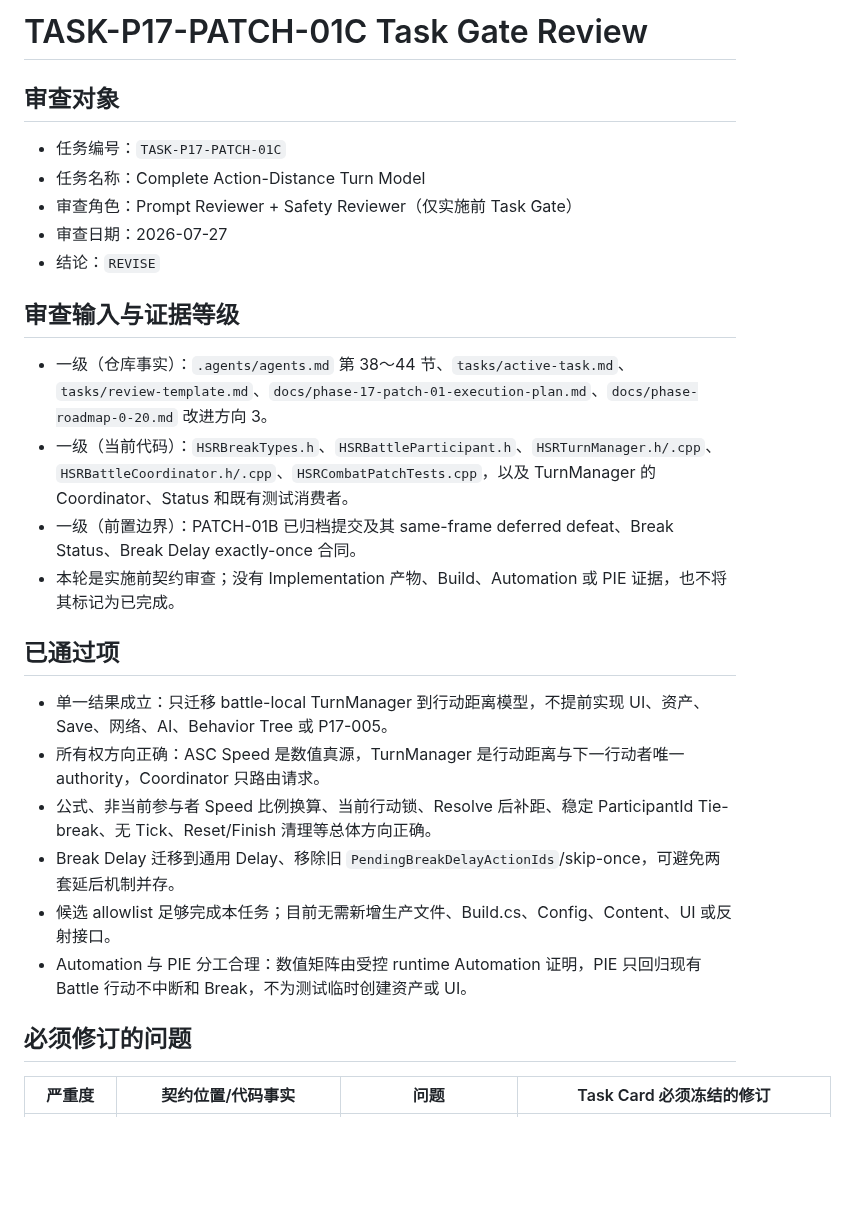
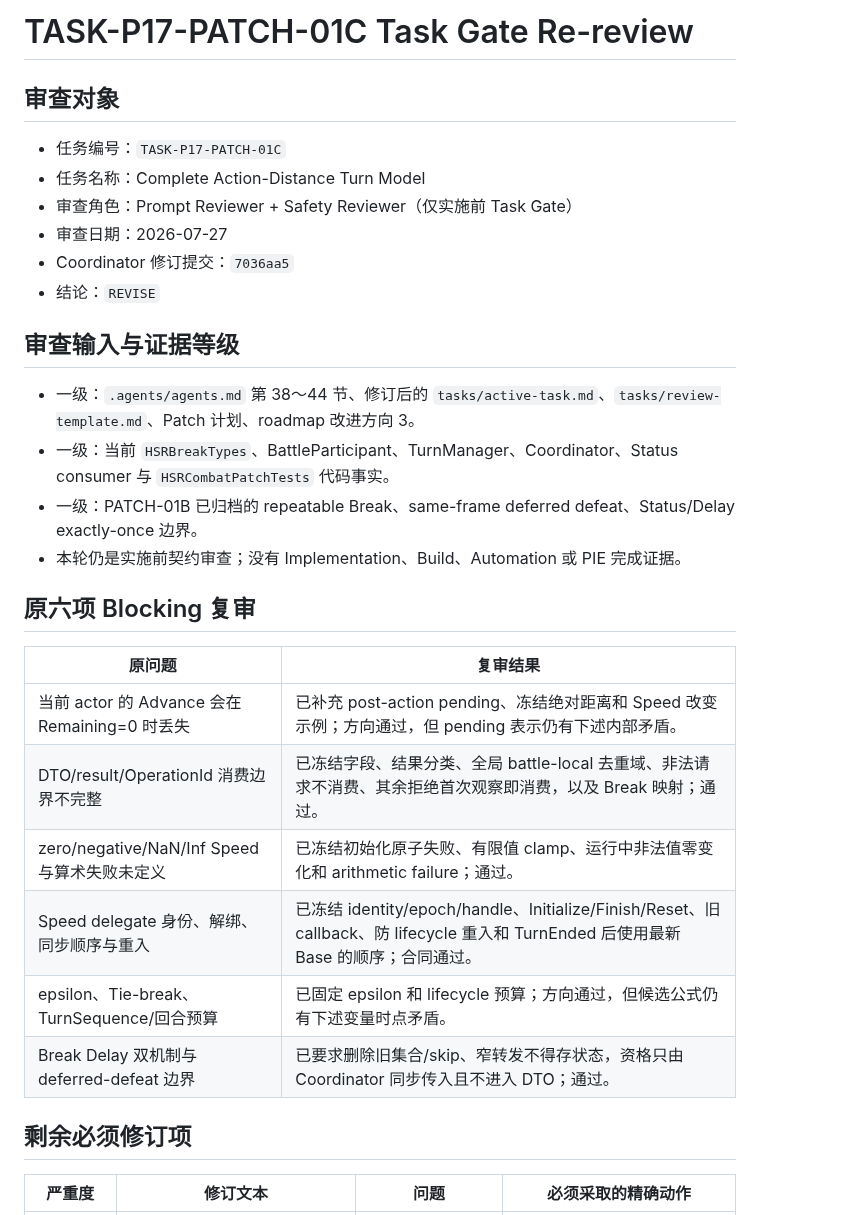
Before and after one commit to lai-sgjp/HSR, a Markdown page: tasks/final-review.md, the part around one of its changes. Rendered like a GitHub page; blank space fills up the shorter version.

Commit message:
独立审查模型+Prompt Reviewer与Safety Reviewer+TASK-P17-PATCH-01C/Phase 17 Patch 01+复审行动距离边界合同

```diff
--- a/tasks/final-review.md
+++ b/tasks/final-review.md
@@ -1,4 +1,4 @@
-# TASK-P17-PATCH-01C Task Gate Review
+# TASK-P17-PATCH-01C Task Gate Re-review
 
 ## 审查对象
 
@@ -6,25 +6,28 @@
 - 任务名称：Complete Action-Distance Turn Model
 - 审查角色：Prompt Reviewer + Safety Reviewer（仅实施前 Task Gate）
 - 审查日期：2026-07-27
+- Coordinator 修订提交：`7036aa5`
 - 结论：`REVISE`
 
 ## 审查输入与证据等级
 
-- 一级（仓库事实）：`.agents/agents.md` 第 38～44 节、`tasks/active-task.md`、`tasks/review-template.md`、`docs/phase-17-patch-01-execution-plan.md`、`docs/phase-roadmap-0-20.md` 改进方向 3。
-- 一级（当前代码）：`HSRBreakTypes.h`、`HSRBattleParticipant.h`、`HSRTurnManager.h/.cpp`、`HSRBattleCoordinator.h/.cpp`、`HSRCombatPatchTests.cpp`，以及 TurnManager 的 Coordinator、Status 和既有测试消费者。
-- 一级（前置边界）：PATCH-01B 已归档提交及其 same-frame deferred defeat、Break Status、Break Delay exactly-once 合同。
-- 本轮是实施前契约审查；没有 Implementation 产物、Build、Automation 或 PIE 证据，也不将其标记为已完成。
+- 一级：`.agents/agents.md` 第 38～44 节、修订后的 `tasks/active-task.md`、`tasks/review-template.md`、Patch 计划、roadmap 改进方向 3。
+- 一级：当前 `HSRBreakTypes`、BattleParticipant、TurnManager、Coordinator、Status consumer 与 `HSRCombatPatchTests` 代码事实。
+- 一级：PATCH-01B 已归档的 repeatable Break、same-frame deferred defeat、Status/Delay exactly-once 边界。
+- 本轮仍是实施前契约审查；没有 Implementation、Build、Automation 或 PIE 完成证据。
 
-## 已通过项
+## 原六项 Blocking 复审
 
-- 单一结果成立：只迁移 battle-local TurnManager 到行动距离模型，不提前实现 UI、资产、Save、网络、AI、Behavior Tree 或 P17-005。
-- 所有权方向正确：ASC Speed 是数值真源，TurnManager 是行动距离与下一行动者唯一 authority，Coordinator 只路由请求。
-- 公式、非当前参与者 Speed 比例换算、当前行动锁、Resolve 后补距、稳定 ParticipantId Tie-break、无 Tick、Reset/Finish 清理等总体方向正确。
-- Break Delay 迁移到通用 Delay、移除旧 `PendingBreakDelayActionIds`/skip-once，可避免两套延后机制并存。
-- 候选 allowlist 足够完成本任务；目前无需新增生产文件、Build.cs、Config、Content、UI 或反射接口。
-- Automation 与 PIE 分工合理：数值矩阵由受控 runtime Automation 证明，PIE 只回归现有 Battle 行动不中断和 Break，不为测试临时创建资产或 UI。
+| 原问题 | 复审结果 |
+|---|---|
+| 当前 actor 的 Advance 会在 Remaining=0 时丢失 | 已补充 post-action pending、冻结绝对距离和 Speed 改变示例；方向通过，但 pending 表示仍有下述内部矛盾。 |
+| DTO/result/OperationId 消费边界不完整 | 已冻结字段、结果分类、全局 battle-local 去重域、非法请求不消费、其余拒绝首次观察即消费，以及 Break 映射；通过。 |
+| zero/negative/NaN/Inf Speed 与算术失败未定义 | 已冻结初始化原子失败、有限值 clamp、运行中非法值零变化和 arithmetic failure；通过。 |
+| Speed delegate 身份、解绑、同步顺序与重入 | 已冻结 identity/epoch/handle、Initialize/Finish/Reset、旧 callback、防 lifecycle 重入和 TurnEnded 后使用最新 Base 的顺序；合同通过。 |
+| epsilon、Tie-break、TurnSequence/回合预算 | 已固定 epsilon 和 lifecycle 预算；方向通过，但候选公式仍有下述变量时点矛盾。 |
+| Break Delay 双机制与 deferred-defeat 边界 | 已要求删除旧集合/skip、窄转发不得存状态，资格只由 Coordinator 同步传入且不进入 DTO；通过。 |
 
-## 必须修订的问题
+## 剩余必须修订项
 
-| 严重度 | 契约位置/代码事实 | 问题 | Task Card 必须冻结的修订 |
+| 严重度 | 修订文本 | 问题 | 必须采取的精确动作 |
 |---|---|---|---|
```
Also changed, not shown: other parts of tasks/final-review.md (+14 -17 lines).
